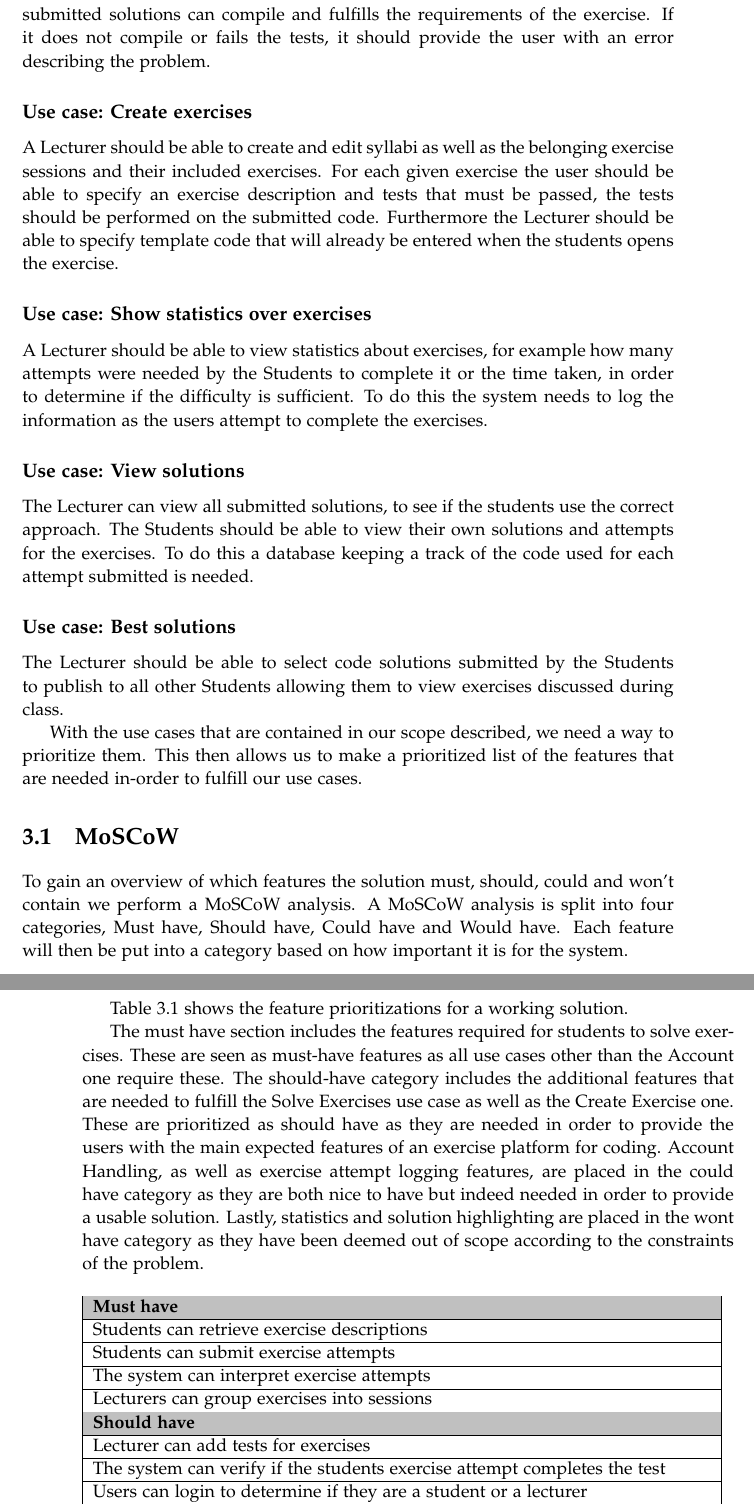
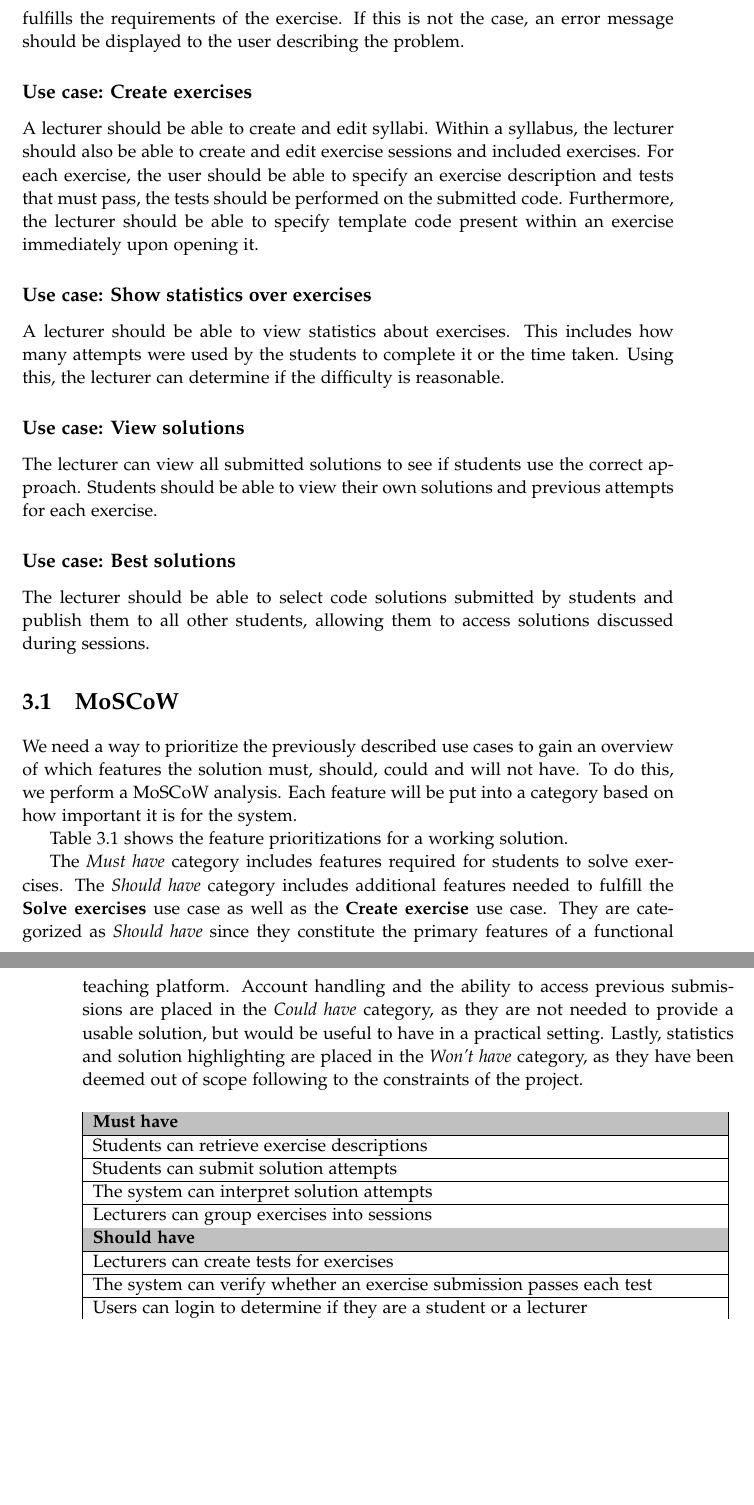
Before and after one commit to chhoumann/p7, a LaTeX thesis (report/master.tex, which reads report/sections/Specification/Specification.tex): two parts of pages 21 and 22 of 71, joined at a grey line, cut so that both start at the same text, the shorter picture padded with empty space. Compiled offline with pdfLaTeX.

Commit message:
Update Specification.tex
Co-Authored-By: Ivikhostrup <56341364+Ivikhostrup@users.noreply.github.com>

```diff
--- a/report/sections/Specification/Specification.tex
+++ b/report/sections/Specification/Specification.tex
@@ -36,36 +36,37 @@ To keep track of what exercises each user has solved, and which permissions they
 
 \subsection*{Use case: Solve exercises}
 A Student should be able to choose an exercise session and a specific exercise. The exercise description is then retrieved and shown to the user.
-As the user completes the exercise, they should also be able to submit the exercise, and verify that their submitted solutions can compile and fulfills the requirements of the exercise. If it does not compile or fails the tests, it should provide the user with an error describing the problem.
+As the user completes the exercise, they should also be able to submit their solution, and verify that it fulfills the requirements of the exercise. If this is not the case, an error message should be displayed to the user describing the problem.
 
 \subsection*{Use case: Create exercises}
-A Lecturer should be able to create and edit syllabi as well as the belonging exercise sessions and their included exercises.
-For each given exercise the user should be able to specify an exercise description and tests that must be passed, the tests should be performed on the submitted code. Furthermore the Lecturer should be able to specify template code that will already be entered when the students opens the exercise.
+A lecturer should be able to create and edit syllabi.
+Within a syllabus, the lecturer should also be able to create and edit exercise sessions and included exercises.
+For each exercise, the user should be able to specify an exercise description and tests that must pass, the tests should be performed on the submitted code. Furthermore, the lecturer should be able to specify template code present within an exercise immediately upon opening it.
 
 \subsection*{Use case: Show statistics over exercises}
-A Lecturer should be able to view statistics about exercises, for example how many attempts were needed by the Students to complete it or the time taken, in order to determine if the difficulty is sufficient. To do this the system needs to log the information as the users attempt to complete the exercises.
+A lecturer should be able to view statistics about exercises.
+This includes how many attempts were used by the students to complete it or the time taken.
+Using this, the lecturer can determine if the difficulty is reasonable.
 
 \subsection*{Use case: View solutions}
-The Lecturer can view all submitted solutions, to see if the students use the correct approach.
-The Students should be able to view their own solutions and attempts for the exercises.
-To do this a database keeping a track of the code used for each attempt submitted is needed.
+The lecturer can view all submitted solutions to see if students use the correct approach.
+Students should be able to view their own solutions and previous attempts for each exercise.
 
 \subsection*{Use case: Best solutions}
-The Lecturer should be able to select code solutions submitted by the Students to publish to all other Students allowing them to view exercises discussed during class.
-
-With the use cases that are contained in our scope described, we need a way to prioritize them. This then allows us to make a prioritized list of the features that are needed in-order to fulfill our use cases.
+The lecturer should be able to select code solutions submitted by students and publish them to all other students, allowing them to access solutions discussed during sessions.
 
 \section{MoSCoW} \label{sec:MoSCoW}
-To gain an overview of which features the solution must, should, could and won't contain we perform a MoSCoW analysis.
-A MoSCoW analysis is split into four categories, Must have, Should have, Could have and Would have. Each feature will then be put into a category based on how important it is for the system.
+We need a way to prioritize the previously described use cases to gain an overview of which features the solution must, should, could and will not have.
+To do this, we perform a MoSCoW analysis.
+Each feature will be put into a category based on how important it is for the system.
 
 Table \ref{tab:MoSCoW} shows the feature prioritizations for a working solution.
 
-The must have section includes the features required for students to solve exercises. These are seen as must-have features as all use cases other than the Account one require these.
-The should-have category includes the additional features that are needed to fulfill the Solve Exercises use case as well as the Create Exercise one.
-These are prioritized as should have as they are needed in order to provide the users with the main expected features of an exercise platform for coding.
-Account Handling, as well as exercise attempt logging features, are placed in the could have category as they are both nice to have but indeed needed in order to provide a usable solution.
-Lastly, statistics and solution highlighting are placed in the wont have category as they have been deemed out of scope according to the constraints of the problem.
+The \textit{Must have} category includes features required for students to solve exercises.
+The \textit{Should have} category includes additional features needed to fulfill the \textbf{Solve exercises} use case as well as the \textbf{Create exercise} use case.
+They are categorized as \textit{Should have} since they constitute the primary features of a functional teaching platform.
+Account handling and the ability to access previous submissions are placed in the \textit{Could have} category, as they are not needed to provide a usable solution, but would be useful to have in a practical setting.
+Lastly, statistics and solution highlighting are placed in the \textit{Won't have} category, as they have been deemed out of scope following to the constraints of the project.
 
 
 % Please add the following required packages to your document preamble:
@@ -74,12 +75,12 @@ Lastly, statistics and solution highlighting are placed in the wont have categor
 \begin{table}[H]
     \begin{tabular}{|l|llll}
     \cline{1-1}
-    \cellcolor[HTML]{C0C0C0}\textbf{Must have}                                    &  &  &  &  \\ \cline{1-1}
-    Students can retrieve exercise descriptions                                   &  &  &  &  \\ \cline{1-1}
-    Students can submit exercise attempts                                         &  &  &  &  \\ \cline{1-1}
-    The system can interpret exercise attempts                                    &  &  &  &  \\ \cline{1-1}
-    Lecturers can group exercises into sessions                                   &  &  &  &  \\ \cline{1-1}
-    \cellcolor[HTML]{C0C0C0}\textbf{Should have}                                  &  &  &  &  \\ \cline{1-1}
-    Lecturer can add tests for exercises                                          &  &  &  &  \\ \cline{1-1}
-    The system can verify if the students exercise attempt completes the test     &  &  &  &  \\ \cline{1-1}
-    Users can login to determine if they are a student or a lecturer              &  &  &  &  \\ \cline{1-1}
+    \cellcolor[HTML]{C0C0C0}\textbf{Must have}                                     &  &  &  &  \\ \cline{1-1}
+    Students can retrieve exercise descriptions                                    &  &  &  &  \\ \cline{1-1}
+    Students can submit solution attempts                                          &  &  &  &  \\ \cline{1-1}
+    The system can interpret solution attempts                                     &  &  &  &  \\ \cline{1-1}
+    Lecturers can group exercises into sessions                                    &  &  &  &  \\ \cline{1-1}
+    \cellcolor[HTML]{C0C0C0}\textbf{Should have}                                   &  &  &  &  \\ \cline{1-1}
+    Lecturers can create tests for exercises                                       &  &  &  &  \\ \cline{1-1}
+    The system can verify whether an exercise submission passes each test          &  &  &  &  \\ \cline{1-1}
+    Users can login to determine if they are a student or a lecturer               &  &  &  &  \\ \cline{1-1}
```
Also changed, not shown: report/sections/Specification/Specification.tex (16 more changed lines).
